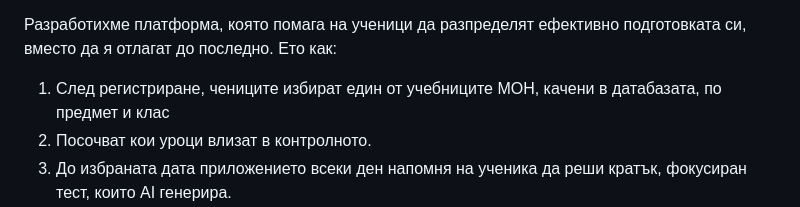
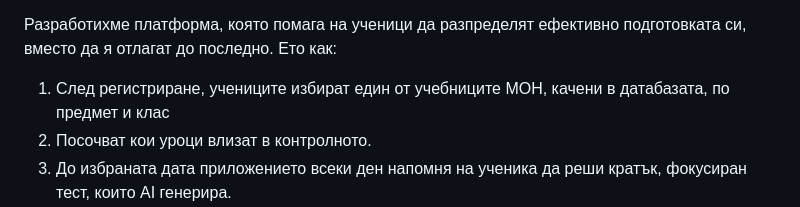
Before and after one commit to BorbiAl/Hack_Tues_11, a Markdown page: README.md, the part around the change. Rendered like a GitHub page.

```diff
--- a/README.md
+++ b/README.md
@@ -14,7 +14,7 @@ bAIganio е платформа, която разпределя ученето
 
 Разработихме платформа, която помага на ученици да разпределят ефективно подготовката си, вместо да я отлагат до последно. Ето как:
 
-1. След регистриране, чениците избират един от учебниците МОН, качени в датабазата, по предмет и клас
+1. След регистриране, учениците избират един от учебниците МОН, качени в датабазата, по предмет и клас
 2. Посочват кои уроци влизат в контролното.
 3. До избраната дата приложението всеки ден напомня на ученика да реши кратък, фокусиран тест, които AI генерира.
 4. Чрез стрийкове, вътрешни класации и значки, приложението изгражда мотивация и постоянство.
```
